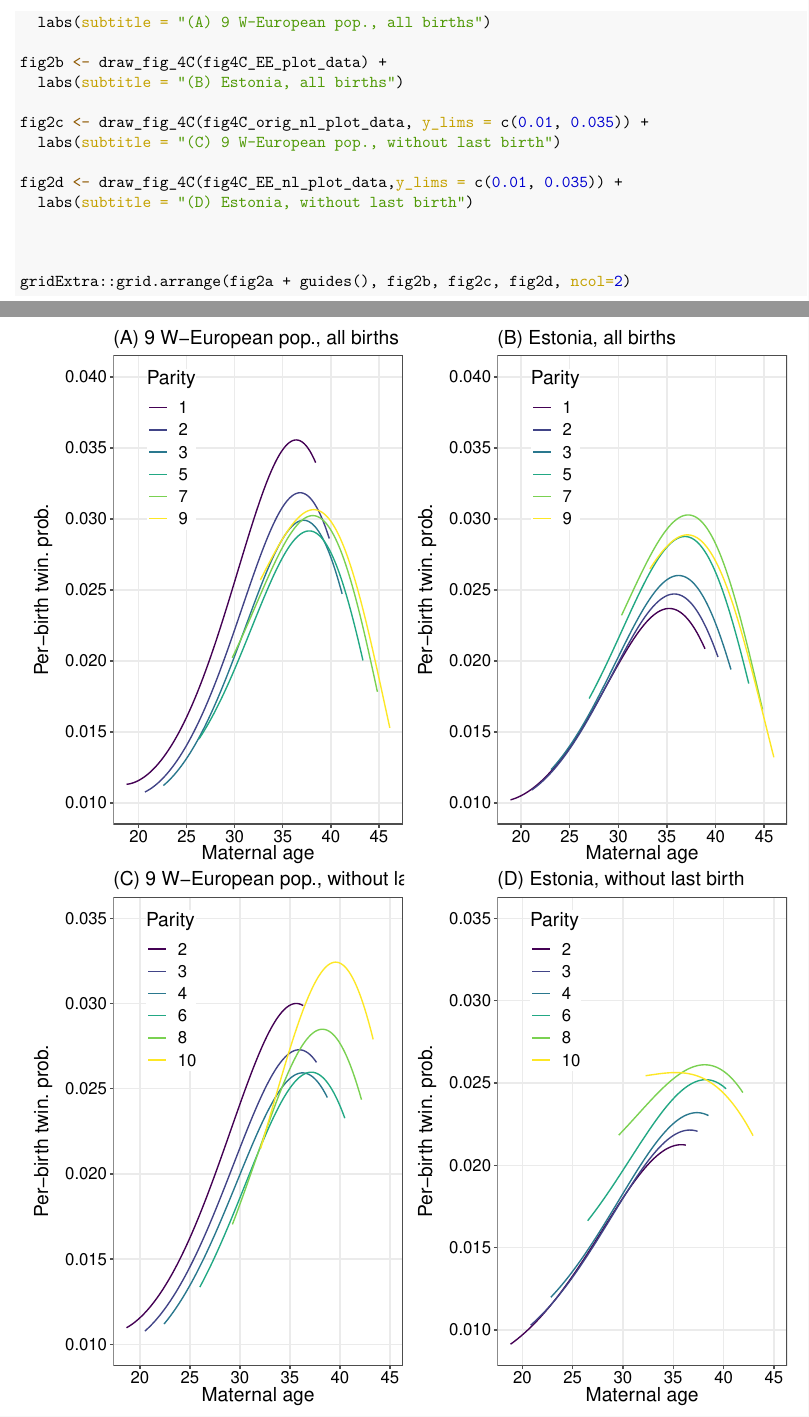
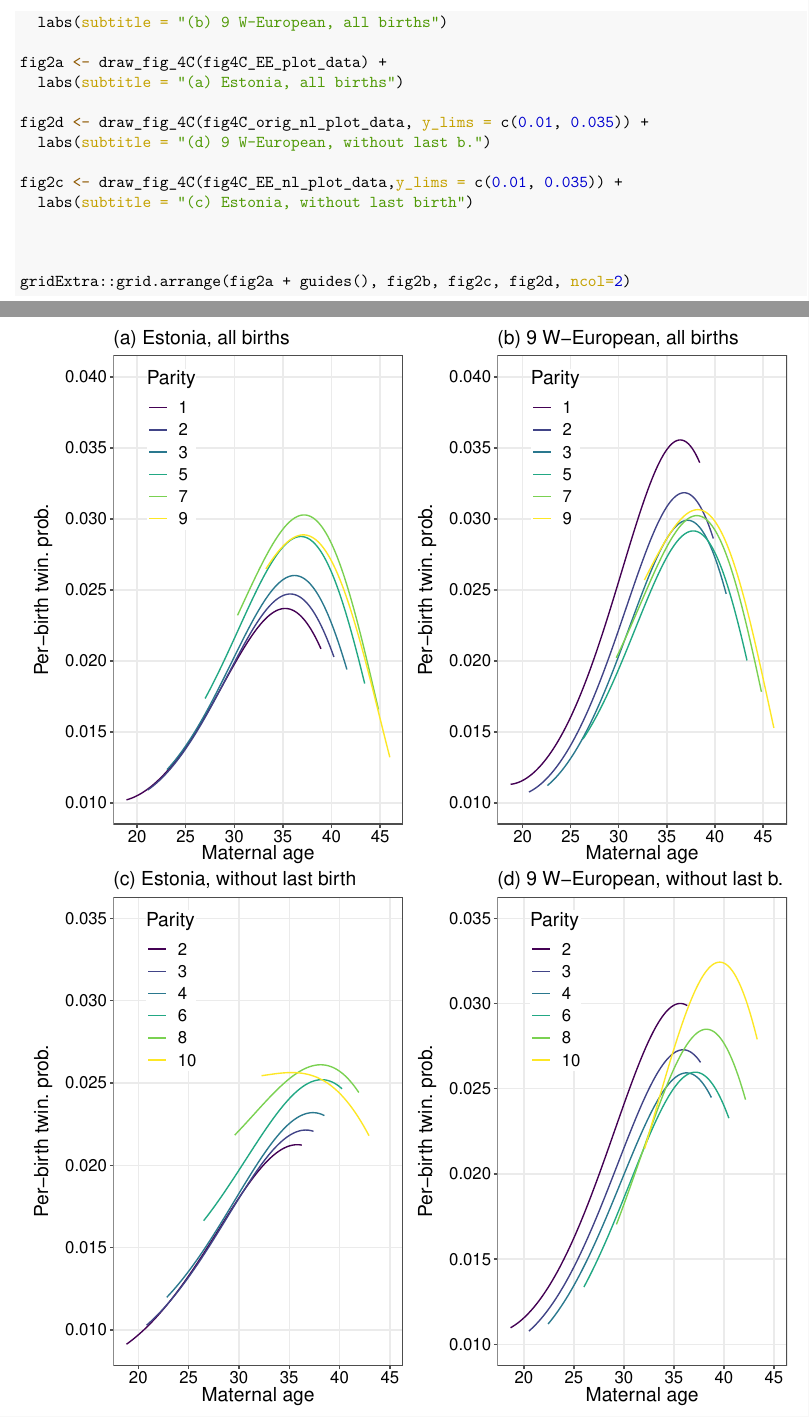
Before and after one commit to rix133/natCom_twinR_commentary, an R Markdown document (S1_replicate_stats_and_plots.Rmd): two parts of pages 13 and 14 of 15, joined at a grey line, cut so that both start at the same text. The pictures show the output file S1_replicate_stats_and_plots.pdf that the author committed with the source.

Commit message:
visual adjustments to plots

```diff
--- a/S1_replicate_stats_and_plots.Rmd
+++ b/S1_replicate_stats_and_plots.Rmd
@@ -372 +370,0 @@ fig2a <- draw_fig_4C(fig4C_orig_plot_data) +
-  labs(subtitle = "(A) 9 W-European pop., all births")
@@ -373,12 +372,13 @@ fig2a <- draw_fig_4C(fig4C_orig_plot_data) +
+  labs(subtitle = "(b) 9 W-European, all births")
 
-fig2b <- draw_fig_4C(fig4C_EE_plot_data) +
-  labs(subtitle = "(B) Estonia, all births")
+fig2a <- draw_fig_4C(fig4C_EE_plot_data) +
+  labs(subtitle = "(a) Estonia, all births")
 
-fig2c <- draw_fig_4C(fig4C_orig_nl_plot_data, y_lims = c(0.01, 0.035)) +
-  labs(subtitle = "(C) 9 W-European pop., without last birth")
+fig2d <- draw_fig_4C(fig4C_orig_nl_plot_data, y_lims = c(0.01, 0.035)) +
+  labs(subtitle = "(d) 9 W-European, without last b.")
 
-fig2d <- draw_fig_4C(fig4C_EE_nl_plot_data,y_lims = c(0.01, 0.035)) +
-  labs(subtitle = "(D) Estonia, without last birth")
+fig2c <- draw_fig_4C(fig4C_EE_nl_plot_data,y_lims = c(0.01, 0.035)) +
+  labs(subtitle = "(c) Estonia, without last birth")
 
 
 
```
Also changed, not shown: S2_draw_publication_plots.Rmd (+2 -2 lines), S1_replicate_stats_and_plots.pdf, S1_replicate_stats_and_plots.Rmd (10 more changed lines).
